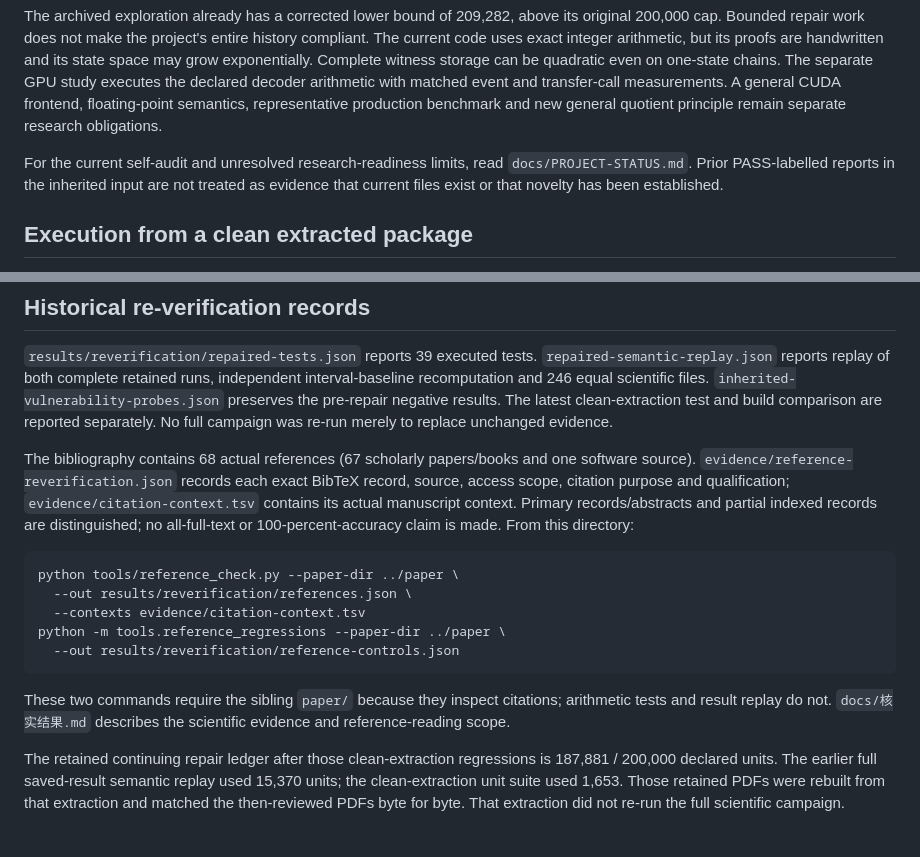
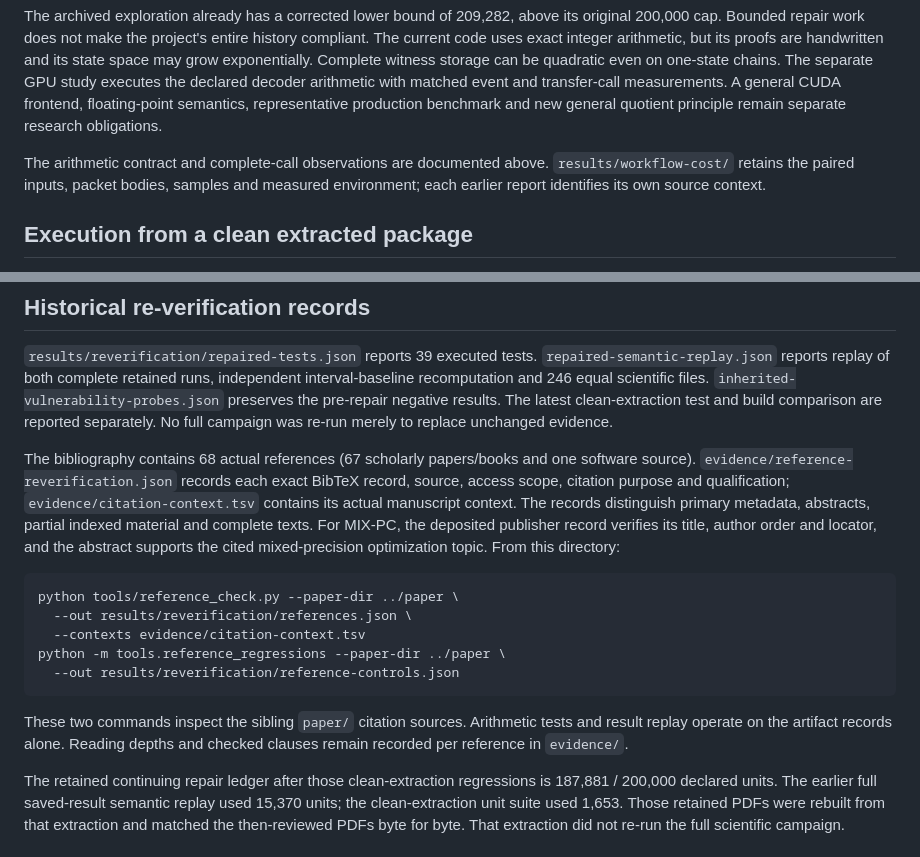
Before and after one commit to Haoyi-Zhang/DecoderQuotient, a Markdown page: README.md, 2 parts joined by grey strips. GitHub-like rendering.

````diff
--- a/README.md
+++ b/README.md
@@ -311,7 +311,9 @@ transfer-call measurements. A general CUDA frontend, floating-point semantics,
 representative production benchmark and new general quotient principle remain
 separate research obligations.
 
-For the current self-audit and unresolved research-readiness limits, read `docs/PROJECT-STATUS.md`. Prior PASS-labelled reports in the inherited input are not treated as evidence that current files exist or that novelty has been established.
+The arithmetic contract and complete-call observations are documented above.
+`results/workflow-cost/` retains the paired inputs, packet bodies, samples and
+measured environment; each earlier report identifies its own source context.
 
 ## Execution from a clean extracted package
 
@@ -336,8 +338,10 @@ The bibliography contains 68 actual references (67 scholarly papers/books and
 one software source). `evidence/reference-reverification.json` records each
 exact BibTeX record, source, access scope, citation purpose and qualification;
 `evidence/citation-context.tsv` contains its actual manuscript context.
-Primary records/abstracts and partial indexed records are distinguished;
-no all-full-text or 100-percent-accuracy claim is made. From this directory:
+The records distinguish primary metadata, abstracts, partial indexed material
+and complete texts. For MIX-PC, the deposited publisher record verifies its
+title, author order and locator, and the abstract supports the cited
+mixed-precision optimization topic. From this directory:
 
 ```sh
 python tools/reference_check.py --paper-dir ../paper \
@@ -347,9 +351,9 @@ python -m tools.reference_regressions --paper-dir ../paper \
   --out results/reverification/reference-controls.json
 ```
 
-These two commands require the sibling `paper/` because they inspect citations;
-arithmetic tests and result replay do not. `docs/核实结果.md` describes the
-scientific evidence and reference-reading scope.
+These two commands inspect the sibling `paper/` citation sources. Arithmetic
+tests and result replay operate on the artifact records alone. Reading depths
+and checked clauses remain recorded per reference in `evidence/`.
 
 The retained continuing repair ledger after those clean-extraction regressions is
 187,881 / 200,000 declared units. The earlier full saved-result semantic replay
````
Also changed, not shown: docs/PROJECT-STATUS.md (deleted, +0 -62 lines), docs/核实结果.md (deleted, +0 -26 lines).
